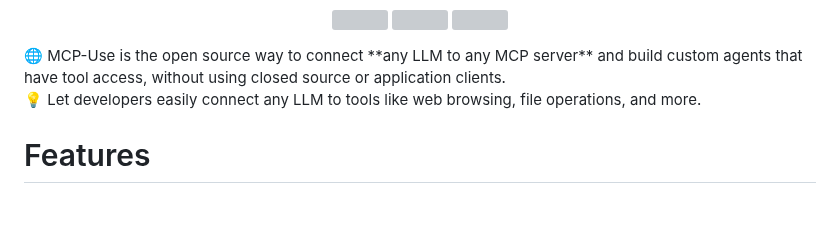
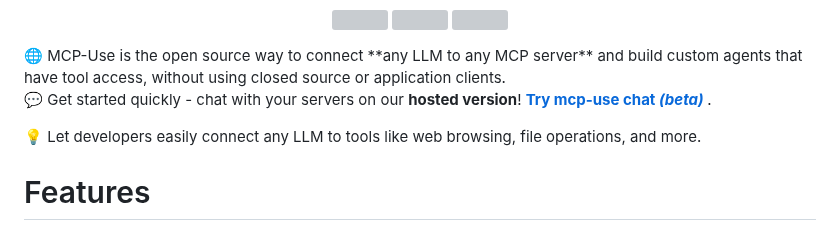
Before and after one commit to nxtreaming/mcp-use, a Markdown page: libraries/python/README.md, the part around the change. GitHub-like rendering; grey boxes are pictures that could not be loaded.

Commit message:
Cloud on readme

```diff
--- a/libraries/python/README.md
+++ b/libraries/python/README.md
@@ -34,6 +34,8 @@
         <img src="https://dcbadge.limes.pink/api/server/https://discord.gg/XkNkSkMz3V?style=flat" /></a>
 </p>
 🌐 MCP-Use is the open source way to connect **any LLM to any MCP server** and build custom agents that have tool access, without using closed source or application clients.
+
+💬 Get started quickly - chat with your servers on our <b>hosted version</b>! <b>[Try mcp-use chat *(beta)* ](https://chat.mcp-use.io)</b>.
 
 💡 Let developers easily connect any LLM to tools like web browsing, file operations, and more.
 
```
